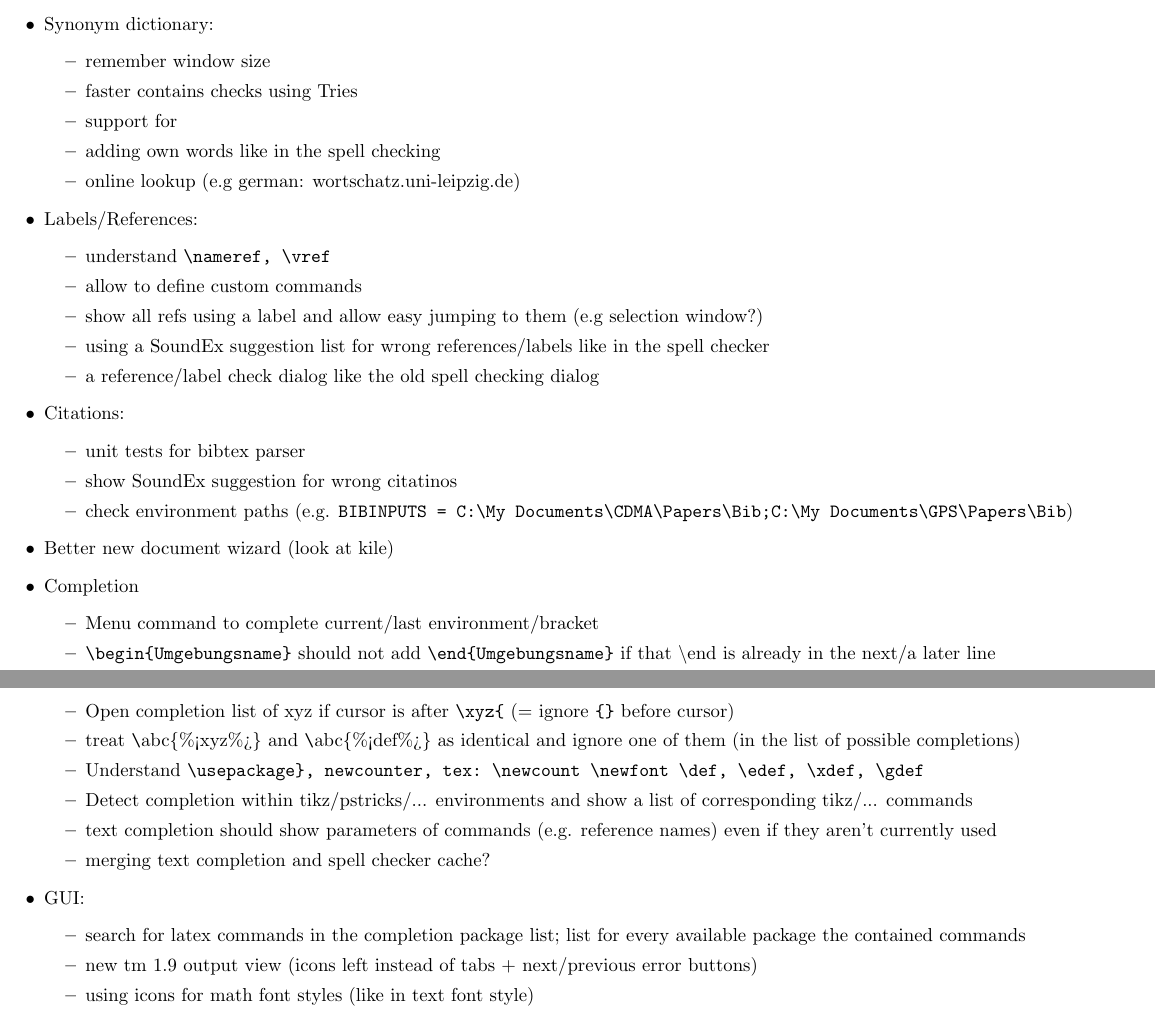
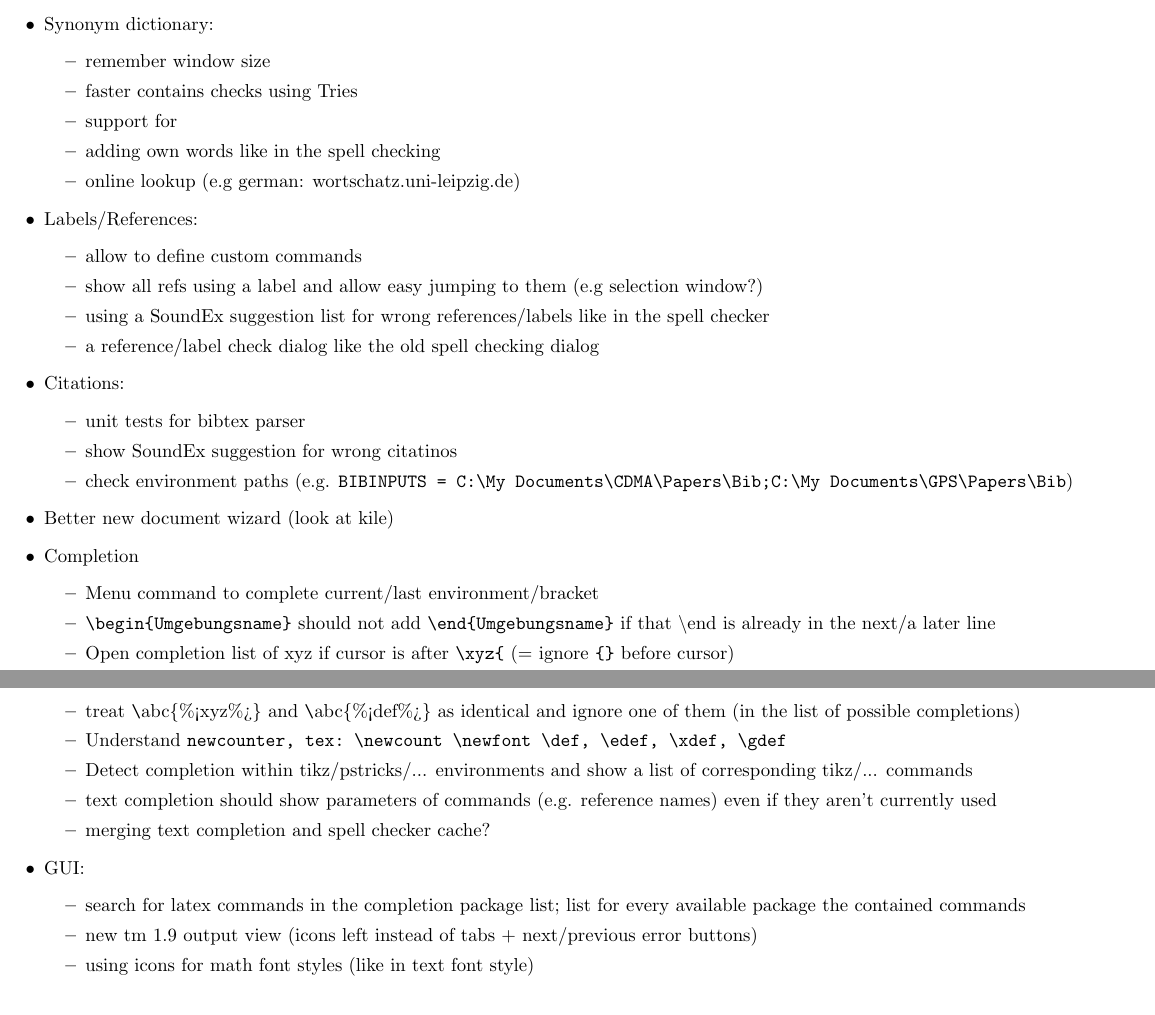
Before and after one commit to texstudio-org/texstudio-meta, a LaTeX thesis (development.tex): two parts of pages 6 and 7 of 9, joined at a grey line, cut so that both start at the same text. Compiled offline with pdfLaTeX.

Commit message:
update development.tex
git-svn-id: svn://svn.code.sf.net/p/texstudio/code/trunk@1672 92cce386-e96d-4106-809f-596c673a3fd8

```diff
--- a/development.tex
+++ b/development.tex
@@ -142,7 +142,6 @@ QPalette::ToolTipText & 4.4 & QPalette::Text
 		\item online lookup (e.g german: wortschatz.uni-leipzig.de)
 	\end{itemize}
 	\item Labels/References: \begin{itemize}
-		\item understand \verb+\nameref, \vref+
 		\item allow to define custom commands
 		\item 	show all refs using a label and allow easy jumping to them (e.g selection window?)
 		\item using a SoundEx suggestion list for wrong references/labels like in the spell checker
@@ -159,7 +158,7 @@ QPalette::ToolTipText & 4.4 & QPalette::Text
 	\item \verb+\begin{Umgebungsname}+ should not add \verb+\end{Umgebungsname}+ if that \textbackslash end is already in the next/a later line
 	 	\item Open completion list of xyz if cursor is after \verb+\xyz{+ (= ignore \verb+{}+ before cursor)
 		\item treat \verb+\+abc\{\%<xyz\%>\} and \verb+\+abc\{\%<def\%>\} as identical and ignore one of them (in the list of possible completions)
-		\item Understand \verb+\usepackage}, newcounter, tex: \newcount \newfont \def, \edef, \xdef, \gdef+
+		\item Understand \verb+newcounter, tex: \newcount \newfont \def, \edef, \xdef, \gdef+
 		\item Detect completion within tikz/pstricks/... environments and show a list of corresponding tikz/... commands
 		\item text completion should show parameters of commands (e.g. reference names) even if they aren't currently used
 		\item merging text completion and spell checker cache?
```
